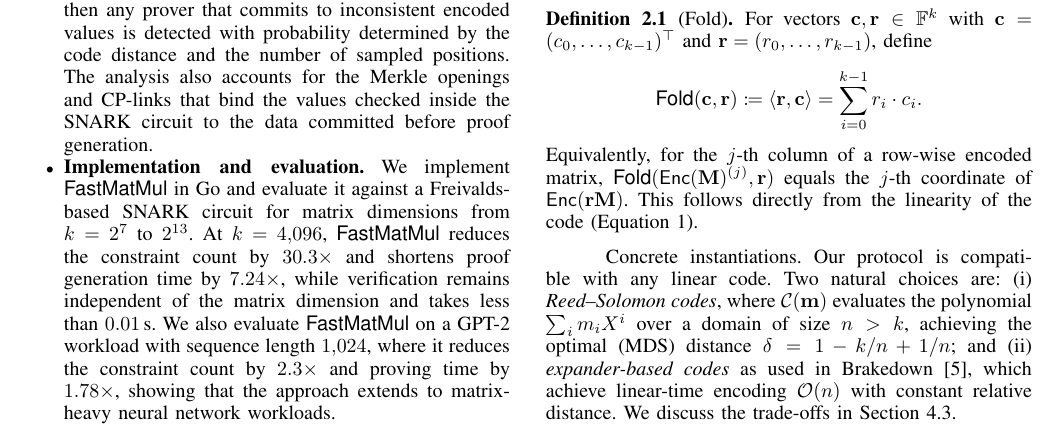
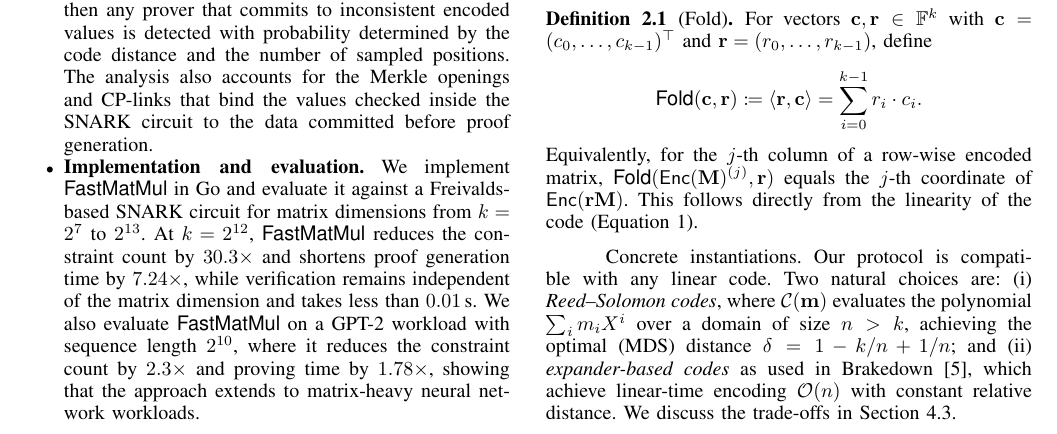
Before and after one commit to Han-16/FastMatMul, a LaTeX paper (Paper/main.tex, which reads Paper/Contents/introduction.tex): part of page 2 of 17, cut so that both start at the same text. Compiled offline with pdfLaTeX.

Commit message:
normalize matrix dimension notation

```diff
--- a/Paper/Contents/introduction.tex
+++ b/Paper/Contents/introduction.tex
@@ -69,8 +69,8 @@ We present \(\protocol\), a protocol for efficiently proving matrix multiplicati
     By exploiting the linearity of the code, each sampled position can be verified through local fold relations, reducing the in-circuit checking cost from \(\mathcal{O}(k^2)\) to \(\mathcal{O}(tk)\), which is linear in the matrix dimension for fixed \(t\).
     \item \textbf{Soundness analysis.} We prove the soundness of \(\protocol\). In particular, we show that if \(\mat{A}\mat{B}\ne\mat{C}\), then any prover that commits to inconsistent encoded values is detected with probability determined by the code distance and the number of sampled positions.
     The analysis also accounts for the Merkle openings and CP-links that bind the values checked inside the SNARK circuit to the data committed before proof generation.
-    \item \textbf{Implementation and evaluation.} We implement \(\protocol\) in Go and evaluate it against a Freivalds-based SNARK circuit for matrix dimensions from \(k=2^7\) to \(2^{13}\). At \(k=4{,}096\), \(\protocol\) reduces the constraint count by \(30.3\times\) and shortens proof generation time by \(7.24\times\), while verification remains independent of the matrix dimension and takes less than \(0.01\,\text{s}\).
-    We also evaluate \(\protocol\) on a GPT-2 workload with sequence length \(1{,}024\), where it reduces the constraint count by \(2.3\times\) and proving time by \(1.78\times\), showing that the approach extends to matrix-heavy neural network workloads.
+    \item \textbf{Implementation and evaluation.} We implement \(\protocol\) in Go and evaluate it against a Freivalds-based SNARK circuit for matrix dimensions from \(k=2^7\) to \(2^{13}\). At \(k=2^{12}\), \(\protocol\) reduces the constraint count by \(30.3\times\) and shortens proof generation time by \(7.24\times\), while verification remains independent of the matrix dimension and takes less than \(0.01\,\text{s}\).
+    We also evaluate \(\protocol\) on a GPT-2 workload with sequence length \(2^{10}\), where it reduces the constraint count by \(2.3\times\) and proving time by \(1.78\times\), showing that the approach extends to matrix-heavy neural network workloads.
 \end{itemize}
 
 % \section{Introduction}
```
Also changed, not shown: Paper/Contents/abstract.tex (+1 -1 lines).
